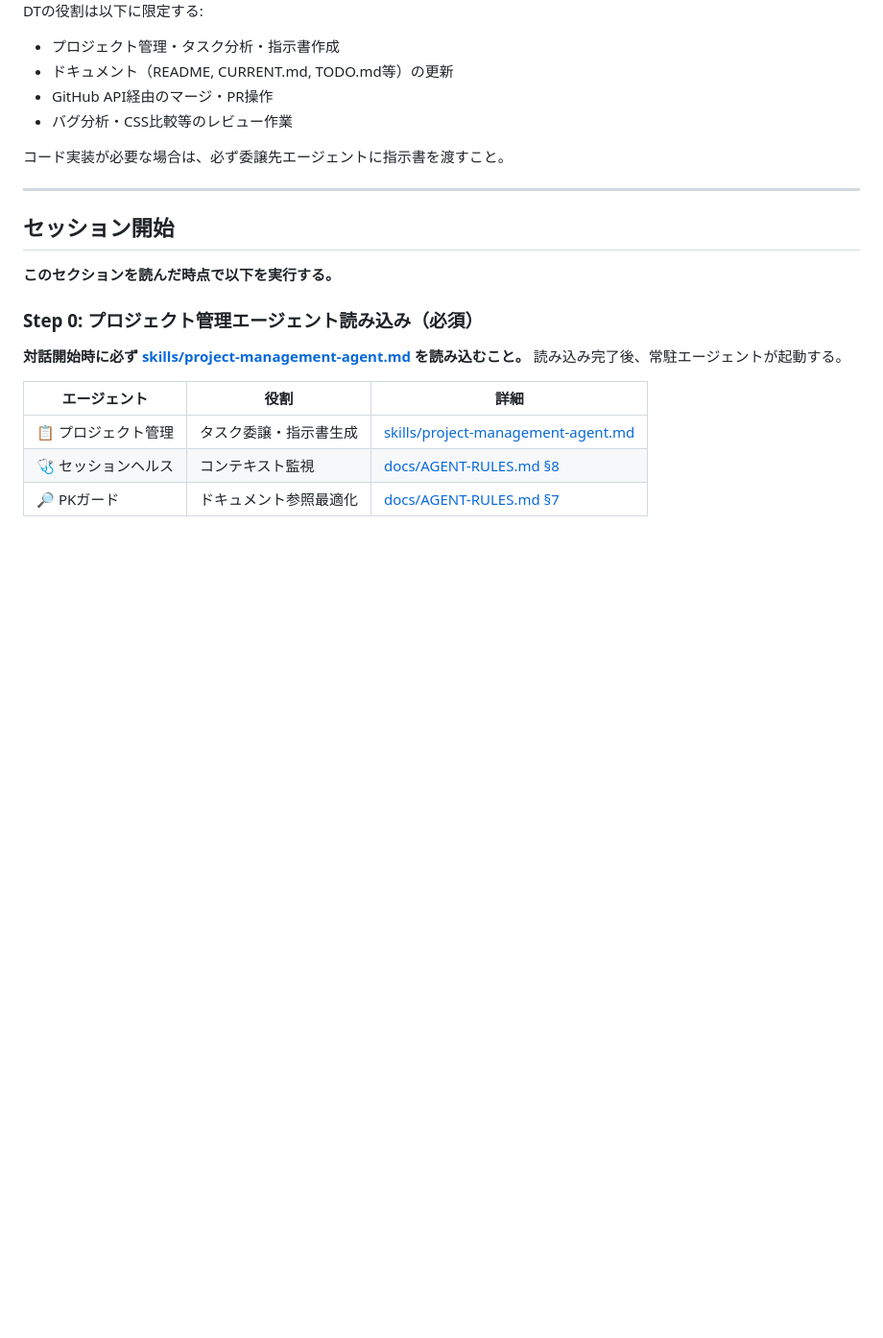
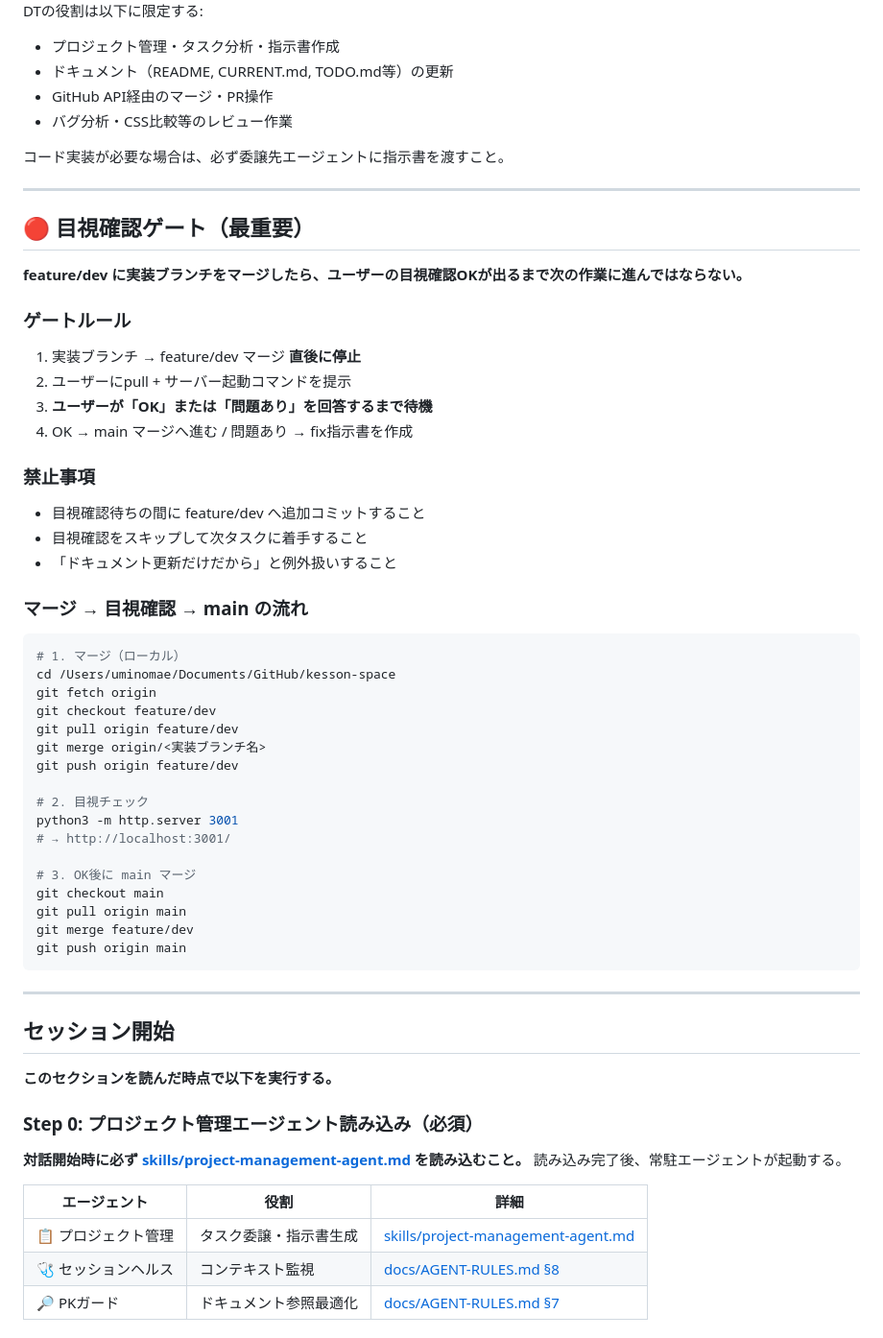
Before and after one commit to uminomae/kesson-space, a Markdown page: README.md, the part around the change. Shown at 96% size. GitHub-like rendering; blank space fills up the shorter version.

Commit message:
docs: README — 🔴目視確認ゲート追加（マージ後は確認OKまで追加コミット禁止）

````diff
--- a/README.md
+++ b/README.md
@@ -58,6 +58,47 @@ DTの役割は以下に限定する:
 - バグ分析・CSS比較等のレビュー作業
 
 コード実装が必要な場合は、必ず委譲先エージェントに指示書を渡すこと。
+
+---
+
+## 🔴 目視確認ゲート（最重要）
+
+**feature/dev に実装ブランチをマージしたら、ユーザーの目視確認OKが出るまで次の作業に進んではならない。**
+
+### ゲートルール
+
+1. 実装ブランチ → feature/dev マージ **直後に停止**
+2. ユーザーにpull + サーバー起動コマンドを提示
+3. **ユーザーが「OK」または「問題あり」を回答するまで待機**
+4. OK → main マージへ進む / 問題あり → fix指示書を作成
+
+### 禁止事項
+
+- 目視確認待ちの間に feature/dev へ追加コミットすること
+- 目視確認をスキップして次タスクに着手すること
+- 「ドキュメント更新だけだから」と例外扱いすること
+
+### マージ → 目視確認 → main の流れ
+
+```bash
+# 1. マージ（ローカル）
+cd /Users/uminomae/Documents/GitHub/kesson-space
+git fetch origin
+git checkout feature/dev
+git pull origin feature/dev
+git merge origin/<実装ブランチ名>
+git push origin feature/dev
+
+# 2. 目視チェック
+python3 -m http.server 3001
+# → http://localhost:3001/
+
+# 3. OK後に main マージ
+git checkout main
+git pull origin main
+git merge feature/dev
+git push origin main
+```
 
 ---
 
````
